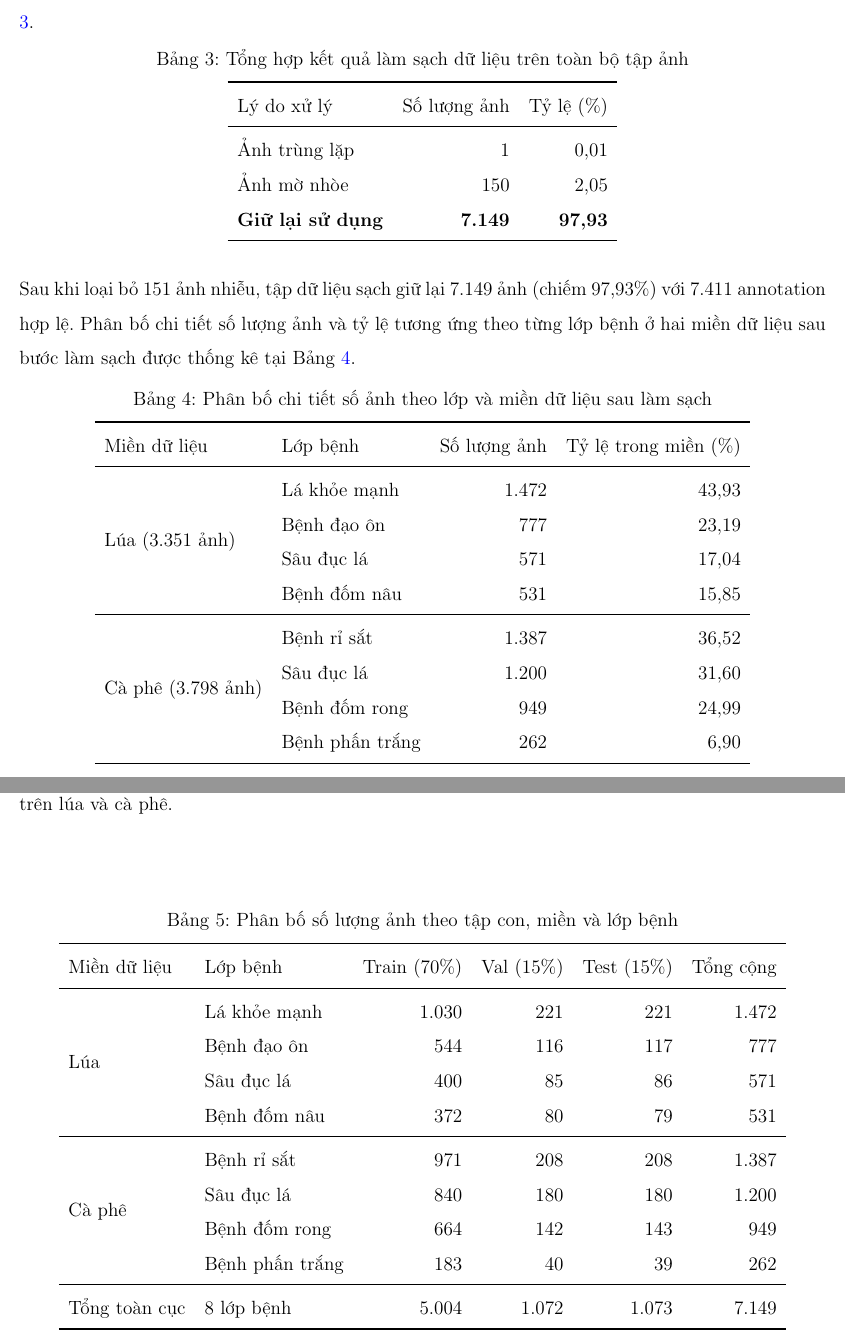
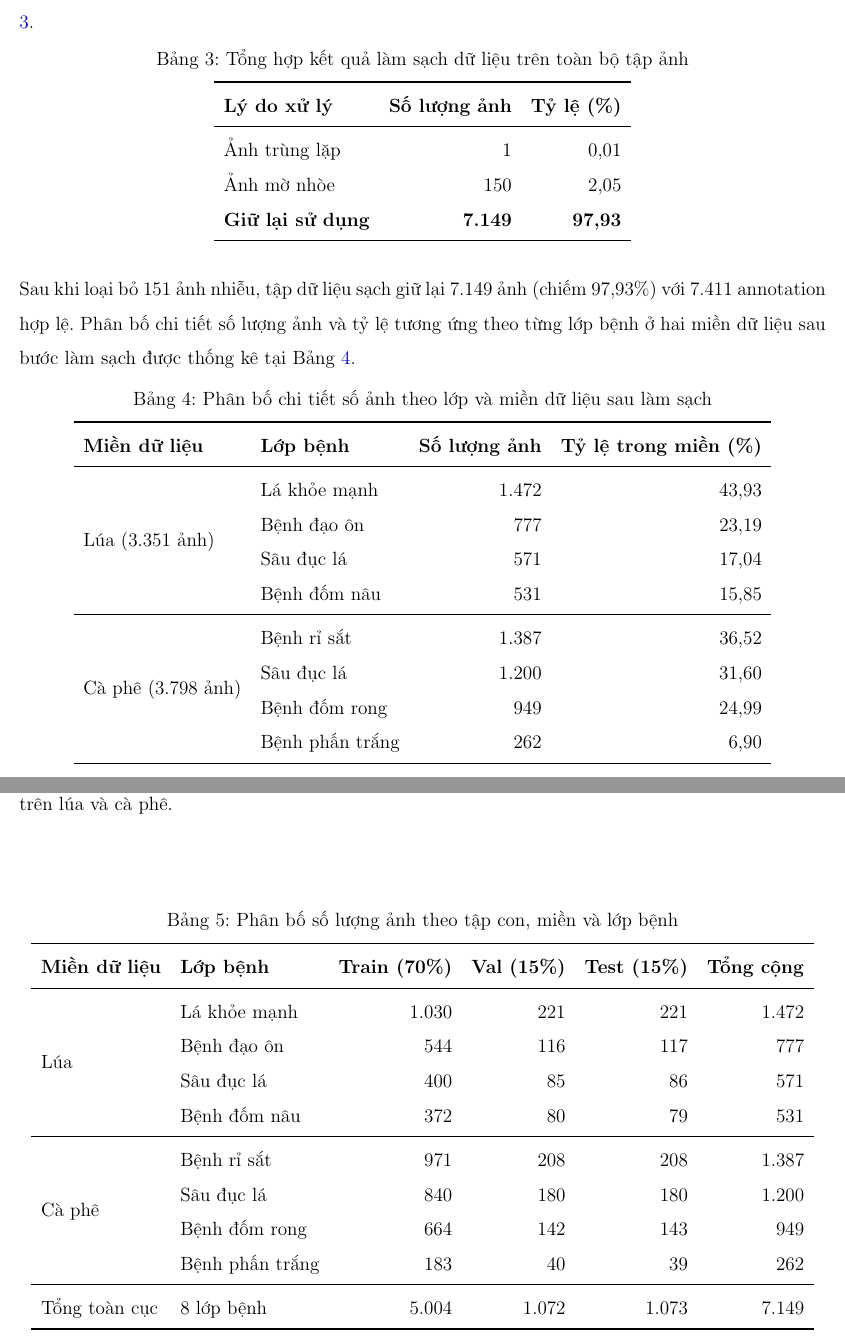
Before and after one commit to nh-atuan/ml-vietnam-plant-disease-detection, a LaTeX document (report/main.tex, which reads report/content/ch2_data.tex, report/content/ch3_model.tex): two parts of pages 10 and 17 of 22, joined at a grey line, cut so that both start at the same text. Compiled offline with pdfLaTeX.

Commit message:
docs(report): bold table headers in chapters 2 and 3

```diff
--- a/report/content/ch2_data.tex
+++ b/report/content/ch2_data.tex
@@ -49,7 +49,7 @@ Kết quả tổng hợp quy trình làm sạch dữ liệu trên toàn bộ t
     \label{tab:data_clean_summary}
     \begin{tabular}{lrr}
         \toprule
-        Lý do xử lý              & Số lượng ảnh   & Tỷ lệ (\%)     \\
+        \textbf{Lý do xử lý}     & \textbf{Số lượng ảnh}   & \textbf{Tỷ lệ (\%)}     \\
         \midrule
         Ảnh trùng lặp            & 1              & 0,01           \\
         Ảnh mờ nhòe              & 150            & 2,05           \\
@@ -66,7 +66,7 @@ Sau khi loại bỏ 151 ảnh nhiễu, tập dữ liệu sạch giữ lại 7.14
     \label{tab:class_dist_clean}
     \begin{tabular}{llrr}
         \toprule
-        Miền dữ liệu & Lớp bệnh        & Số lượng ảnh & Tỷ lệ trong miền (\%) \\
+        \textbf{Miền dữ liệu} & \textbf{Lớp bệnh}        & \textbf{Số lượng ảnh} & \textbf{Tỷ lệ trong miền (\%)} \\
         \midrule
         \multirow{4}{*}{Lúa (3.351 ảnh)}
                      & Lá khỏe mạnh    & 1.472        & 43,93                 \\
--- a/report/content/ch3_model.tex
+++ b/report/content/ch3_model.tex
@@ -11,7 +11,7 @@ Chi tiết phân bố số lượng ảnh theo từng tập con và lớp bệnh
     \label{tab:split_distribution}
     \begin{tabular}{llrrrr}
         \toprule
-        Miền dữ liệu  & Lớp bệnh        & Train (70\%) & Val (15\%) & Test (15\%) & Tổng cộng \\
+        \textbf{Miền dữ liệu}  & \textbf{Lớp bệnh}        & \textbf{Train (70\%)} & \textbf{Val (15\%)} & \textbf{Test (15\%)} & \textbf{Tổng cộng} \\
         \midrule
         \multirow{4}{*}{Lúa}
                       & Lá khỏe mạnh    & 1.030        & 221        & 221         & 1.472     \\
```
Also changed, not shown: report/content/ch3_model.tex (8 more changed lines).
